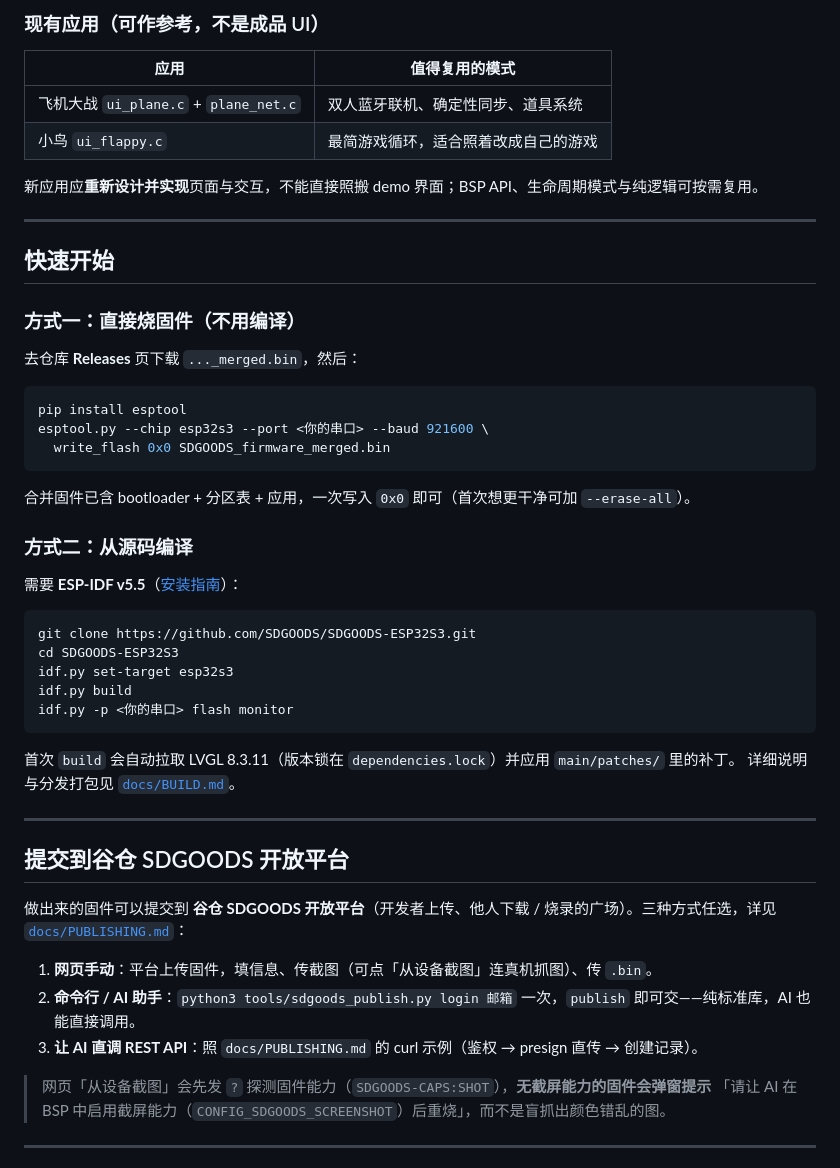
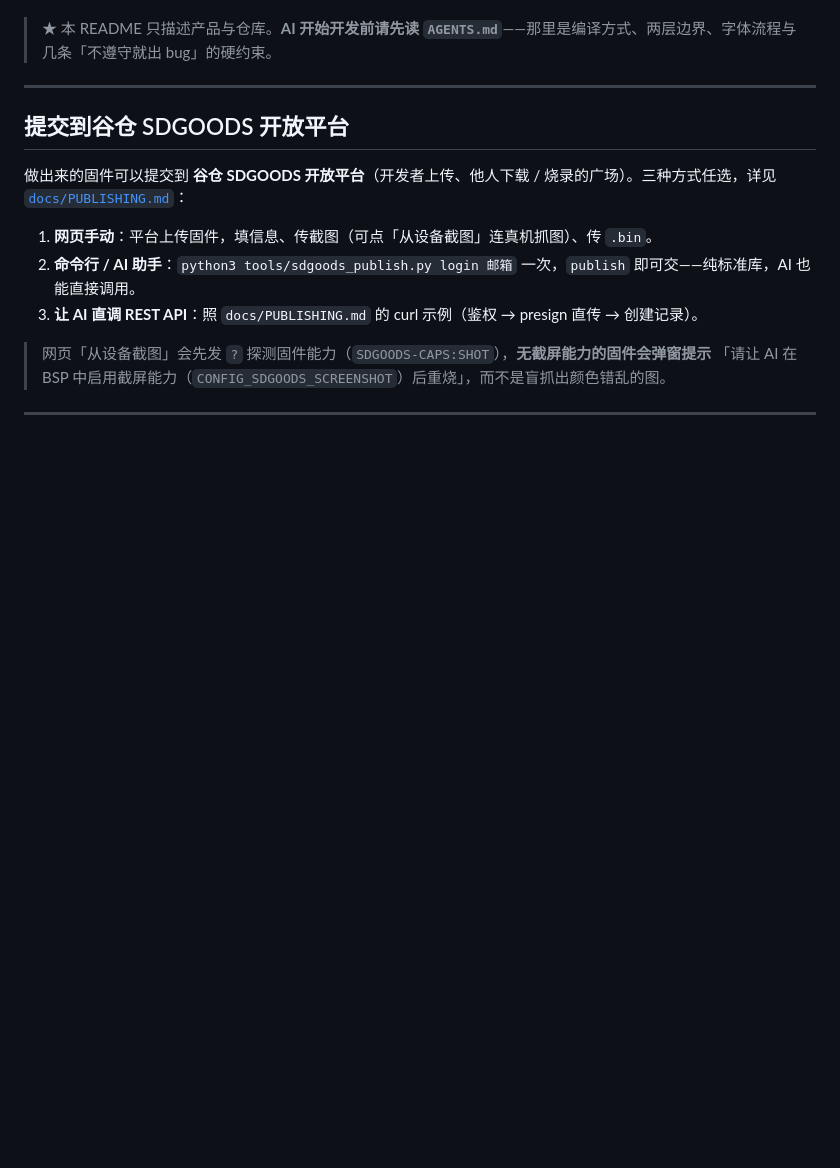
Before and after one commit to SDGOODS/SDGOODS-ESP32S3, a Markdown page: README.md, the part around one of its changes. Rendered like a GitHub page; blank space fills up the shorter version.

````diff
--- a/README.md
+++ b/README.md
@@ -95,42 +78,4 @@ python3 tools/new_app.py my_app "我的应用"
-### 现有应用（可作参考，不是成品 UI）
-
-| 应用 | 值得复用的模式 |
-|---|---|
-| 飞机大战 `ui_plane.c` + `plane_net.c` | 双人蓝牙联机、确定性同步、道具系统 |
-| 小鸟 `ui_flappy.c` | 最简游戏循环，适合照着改成自己的游戏 |
-
-新应用应**重新设计并实现**页面与交互，不能直接照搬 demo 界面；BSP API、生命周期模式与纯逻辑可按需复用。
-
----
-
-## 快速开始
-
-### 方式一：直接烧固件（不用编译）
-
-去仓库 **Releases** 页下载 `..._merged.bin`，然后：
-
-```bash
-pip install esptool
-esptool.py --chip esp32s3 --port <你的串口> --baud 921600 \
-  write_flash 0x0 SDGOODS_firmware_merged.bin
-```
-
-合并固件已含 bootloader + 分区表 + 应用，一次写入 `0x0` 即可（首次想更干净可加 `--erase-all`）。
-
-### 方式二：从源码编译
-
-需要 **ESP-IDF v5.5**（[安装指南](https://docs.espressif.com/projects/esp-idf/zh_CN/latest/esp32s3/get-started/index.html)）：
-
-```bash
-git clone https://github.com/SDGOODS/SDGOODS-ESP32S3.git
-cd SDGOODS-ESP32S3
-idf.py set-target esp32s3
-idf.py build
-idf.py -p <你的串口> flash monitor
-```
-
-首次 `build` 会自动拉取 LVGL 8.3.11（版本锁在 `dependencies.lock`）并应用 `main/patches/` 里的补丁。
-详细说明与分发打包见 [`docs/BUILD.md`](docs/BUILD.md)。
+> ★ 本 README 只描述产品与仓库。**AI 开始开发前请先读 `AGENTS.md`**——那里是编译方式、两层边界、字体流程与几条「不遵守就出 bug」的硬约束。
 
 ---
 
````
Also changed, not shown: other parts of README.md (+22 -39 lines).
